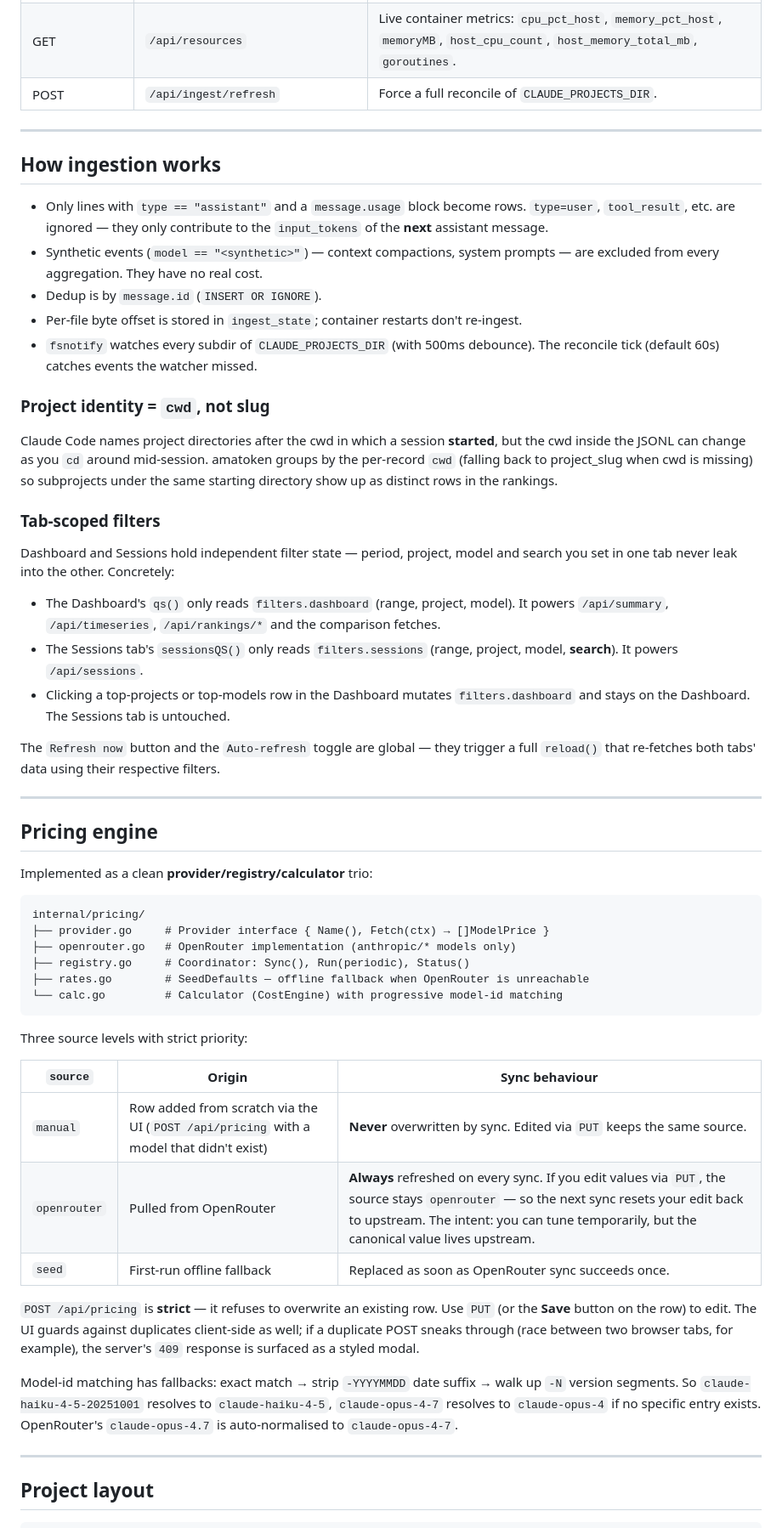
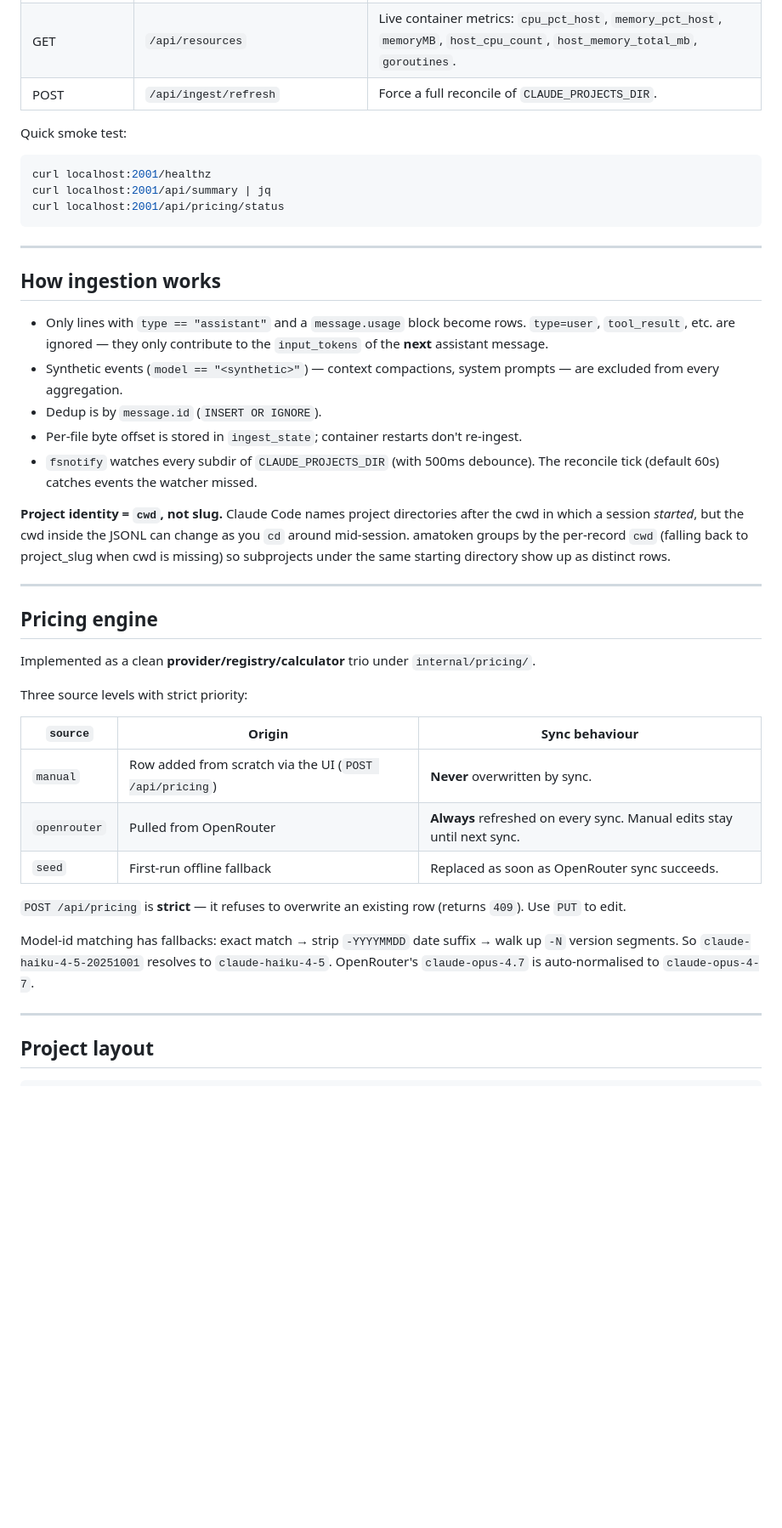
Before and after one commit to Bedatty-Engineering/amatoken, a Markdown page: README.md, the part around one of its changes. Shown at 85% size. GitHub-like rendering; blank space fills up the shorter version.

````diff
--- a/README.md
+++ b/README.md
@@ -158,56 +187,43 @@ In-app settings (persisted in SQLite, editable from the UI):
 | GET | `/api/resources` | Live container metrics: `cpu_pct_host`, `memory_pct_host`, `memoryMB`, `host_cpu_count`, `host_memory_total_mb`, `goroutines`. |
 | POST | `/api/ingest/refresh` | Force a full reconcile of `CLAUDE_PROJECTS_DIR`. |
 
+Quick smoke test:
+
+```bash
+curl localhost:2001/healthz
+curl localhost:2001/api/summary | jq
+curl localhost:2001/api/pricing/status
+```
+
 ---
 
 ## How ingestion works
 
 - Only lines with `type == "assistant"` and a `message.usage` block become rows. `type=user`, `tool_result`, etc. are ignored — they only contribute to the `input_tokens` of the **next** assistant message.
-- Synthetic events (`model == "<synthetic>"`) — context compactions, system prompts — are excluded from every aggregation. They have no real cost.
+- Synthetic events (`model == "<synthetic>"`) — context compactions, system prompts — are excluded from every aggregation.
 - Dedup is by `message.id` (`INSERT OR IGNORE`).
 - Per-file byte offset is stored in `ingest_state`; container restarts don't re-ingest.
 - `fsnotify` watches every subdir of `CLAUDE_PROJECTS_DIR` (with 500ms debounce). The reconcile tick (default 60s) catches events the watcher missed.
 
-### Project identity = `cwd`, not slug
-
-Claude Code names project directories after the cwd in which a session **started**, but the cwd inside the JSONL can change as you `cd` around mid-session. amatoken groups by the per-record `cwd` (falling back to project_slug when cwd is missing) so subprojects under the same starting directory show up as distinct rows in the rankings.
-
-### Tab-scoped filters
-
-Dashboard and Sessions hold independent filter state — period, project, model and search you set in one tab never leak into the other. Concretely:
-
-- The Dashboard's `qs()` only reads `filters.dashboard` (range, project, model). It powers `/api/summary`, `/api/timeseries`, `/api/rankings/*` and the comparison fetches.
-- The Sessions tab's `sessionsQS()` only reads `filters.sessions` (range, project, model, **search**). It powers `/api/sessions`.
-- Clicking a top-projects or top-models row in the Dashboard mutates `filters.dashboard` and stays on the Dashboard. The Sessions tab is untouched.
-
-The `Refresh now` button and the `Auto-refresh` toggle are global — they trigger a full `reload()` that re-fetches both tabs' data using their respective filters.
+**Project identity = `cwd`, not slug.** Claude Code names project directories after the cwd in which a session *started*, but the cwd inside the JSONL can change as you `cd` around mid-session. amatoken groups by the per-record `cwd` (falling back to project_slug when cwd is missing) so subprojects under the same starting directory show up as distinct rows.
 
 ---
 
 ## Pricing engine
 
-Implemented as a clean **provider/registry/calculator** trio:
-
-```
-internal/pricing/
-├── provider.go     # Provider interface { Name(), Fetch(ctx) → []ModelPrice }
-├── openrouter.go   # OpenRouter implementation (anthropic/* models only)
-├── registry.go     # Coordinator: Sync(), Run(periodic), Status()
-├── rates.go        # SeedDefaults — offline fallback when OpenRouter is unreachable
-└── calc.go         # Calculator (CostEngine) with progressive model-id matching
-```
+Implemented as a clean **provider/registry/calculator** trio under `internal/pricing/`.
 
 Three source levels with strict priority:
 
 | `source` | Origin | Sync behaviour |
 |---|---|---|
-| `manual` | Row added from scratch via the UI (`POST /api/pricing` with a model that didn't exist) | **Never** overwritten by sync. Edited via `PUT` keeps the same source. |
-| `openrouter` | Pulled from OpenRouter | **Always** refreshed on every sync. If you edit values via `PUT`, the source stays `openrouter` — so the next sync resets your edit back to upstream. The intent: you can tune temporarily, but the canonical value lives upstream. |
-| `seed` | First-run offline fallback | Replaced as soon as OpenRouter sync succeeds once. |
+| `manual` | Row added from scratch via the UI (`POST /api/pricing`) | **Never** overwritten by sync. |
+| `openrouter` | Pulled from OpenRouter | **Always** refreshed on every sync. Manual edits stay until next sync. |
+| `seed` | First-run offline fallback | Replaced as soon as OpenRouter sync succeeds. |
 
-`POST /api/pricing` is **strict** — it refuses to overwrite an existing row. Use `PUT` (or the **Save** button on the row) to edit. The UI guards against duplicates client-side as well; if a duplicate POST sneaks through (race between two browser tabs, for example), the server's `409` response is surfaced as a styled modal.
+`POST /api/pricing` is **strict** — it refuses to overwrite an existing row (returns `409`). Use `PUT` to edit.
 
-Model-id matching has fallbacks: exact match → strip `-YYYYMMDD` date suffix → walk up `-N` version segments. So `claude-haiku-4-5-20251001` resolves to `claude-haiku-4-5`, `claude-opus-4-7` resolves to `claude-opus-4` if no specific entry exists. OpenRouter's `claude-opus-4.7` is auto-normalised to `claude-opus-4-7`.
+Model-id matching has fallbacks: exact match → strip `-YYYYMMDD` date suffix → walk up `-N` version segments. So `claude-haiku-4-5-20251001` resolves to `claude-haiku-4-5`. OpenRouter's `claude-opus-4.7` is auto-normalised to `claude-opus-4-7`.
 
 ---
 
````
Also changed, not shown: other parts of README.md (+103 -97 lines).
